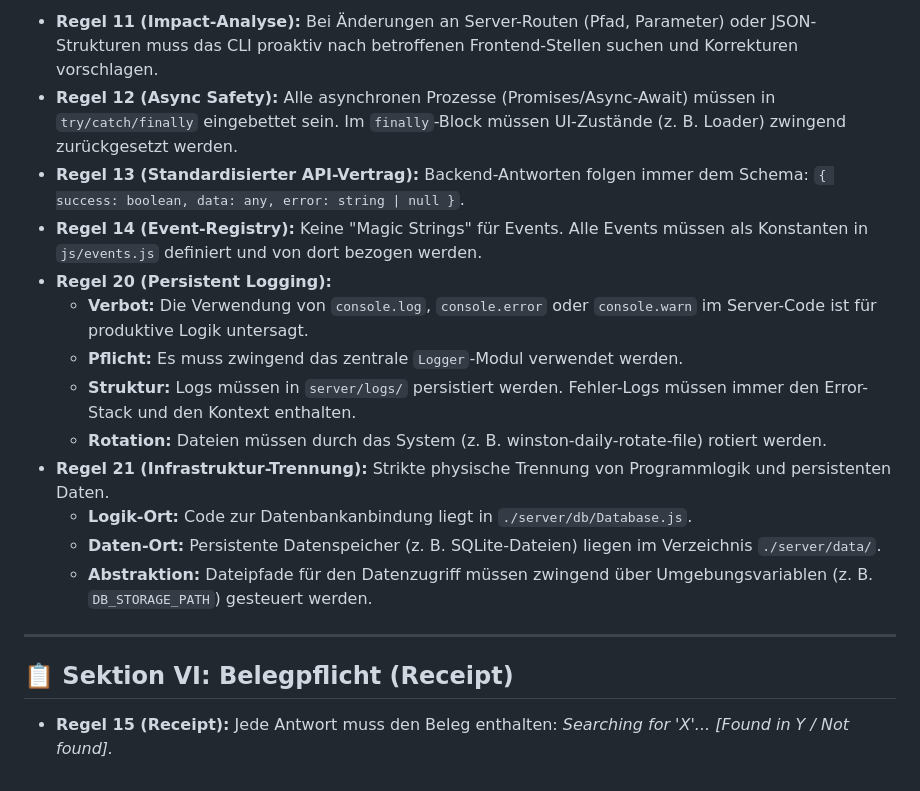
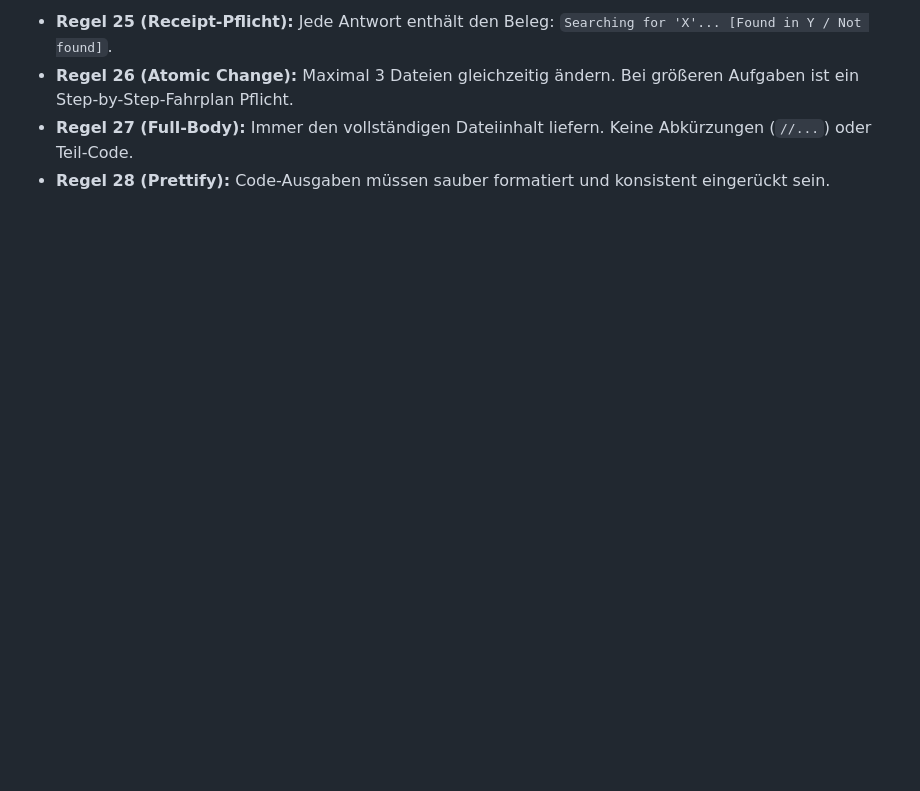
Before and after one commit to jahnhane1980/StockMaster_Pro, a Markdown page: GEMINI.md, the part around one of its changes. GitHub-like rendering; blank space fills up the shorter version.

```diff
--- a/GEMINI.md
+++ b/GEMINI.md
@@ -63,21 +47,5 @@ Dieses Dokument ist die oberste Instanz für alle Code-Änderungen. Jede Anweisu
 
-* **Regel 11 (Impact-Analyse):** Bei Änderungen an Server-Routen (Pfad, Parameter) oder JSON-Strukturen muss das CLI proaktiv nach betroffenen Frontend-Stellen suchen und Korrekturen vorschlagen.
-* **Regel 12 (Async Safety):** Alle asynchronen Prozesse (Promises/Async-Await) müssen in `try/catch/finally` eingebettet sein. Im `finally`-Block müssen UI-Zustände (z. B. Loader) zwingend zurückgesetzt werden.
-* **Regel 13 (Standardisierter API-Vertrag):** Backend-Antworten folgen immer dem Schema: `{ success: boolean, data: any, error: string | null }`.
-* **Regel 14 (Event-Registry):** Keine "Magic Strings" für Events. Alle Events müssen als Konstanten in `js/events.js` definiert und von dort bezogen werden.
-* **Regel 20 (Persistent Logging):**
-    * **Verbot:** Die Verwendung von `console.log`, `console.error` oder `console.warn` im Server-Code ist für produktive Logik untersagt.
-    * **Pflicht:** Es muss zwingend das zentrale `Logger`-Modul verwendet werden.
-    * **Struktur:** Logs müssen in `server/logs/` persistiert werden. Fehler-Logs müssen immer den Error-Stack und den Kontext enthalten.
-    * **Rotation:** Dateien müssen durch das System (z. B. winston-daily-rotate-file) rotiert werden.
-* **Regel 21 (Infrastruktur-Trennung):** Strikte physische Trennung von Programmlogik und persistenten Daten.
-    * **Logik-Ort:** Code zur Datenbankanbindung liegt in `./server/db/Database.js`.
-    * **Daten-Ort:** Persistente Datenspeicher (z. B. SQLite-Dateien) liegen im Verzeichnis `./server/data/`.
-    * **Abstraktion:** Dateipfade für den Datenzugriff müssen zwingend über Umgebungsvariablen (z. B. `DB_STORAGE_PATH`) gesteuert werden.
-
----
-
-## 📋 Sektion VI: Belegpflicht (Receipt)
-
-* **Regel 15 (Receipt):** Jede Antwort muss den Beleg enthalten:
-    *Searching for 'X'... [Found in Y / Not found].*
+* **Regel 25 (Receipt-Pflicht):** Jede Antwort enthält den Beleg: `Searching for 'X'... [Found in Y / Not found]`.
+* **Regel 26 (Atomic Change):** Maximal 3 Dateien gleichzeitig ändern. Bei größeren Aufgaben ist ein Step-by-Step-Fahrplan Pflicht.
+* **Regel 27 (Full-Body):** Immer den vollständigen Dateiinhalt liefern. Keine Abkürzungen (`//...`) oder Teil-Code.
+* **Regel 28 (Prettify):** Code-Ausgaben müssen sauber formatiert und konsistent eingerückt sein.
```
Also changed, not shown: other parts of GEMINI.md (+25 -41 lines).
